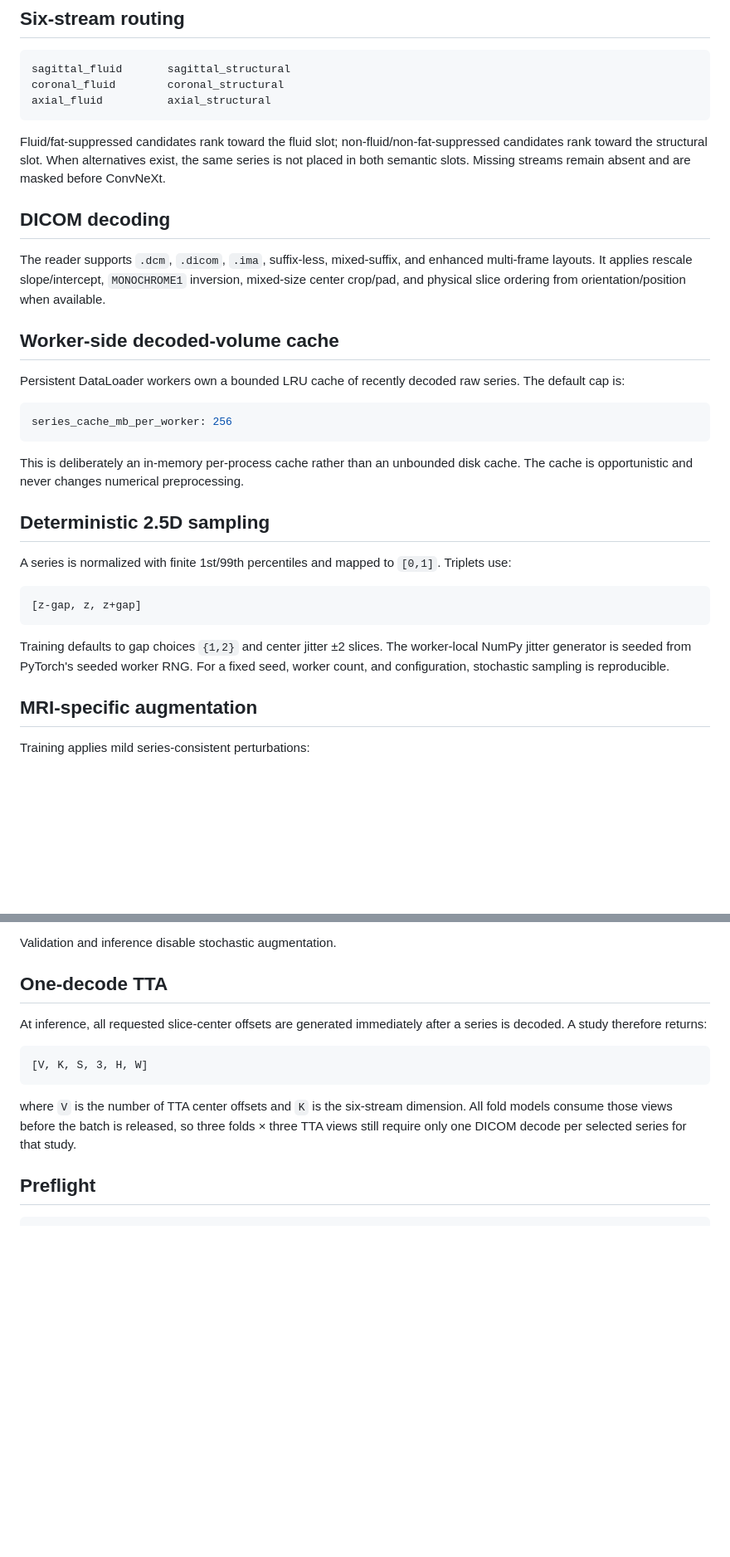
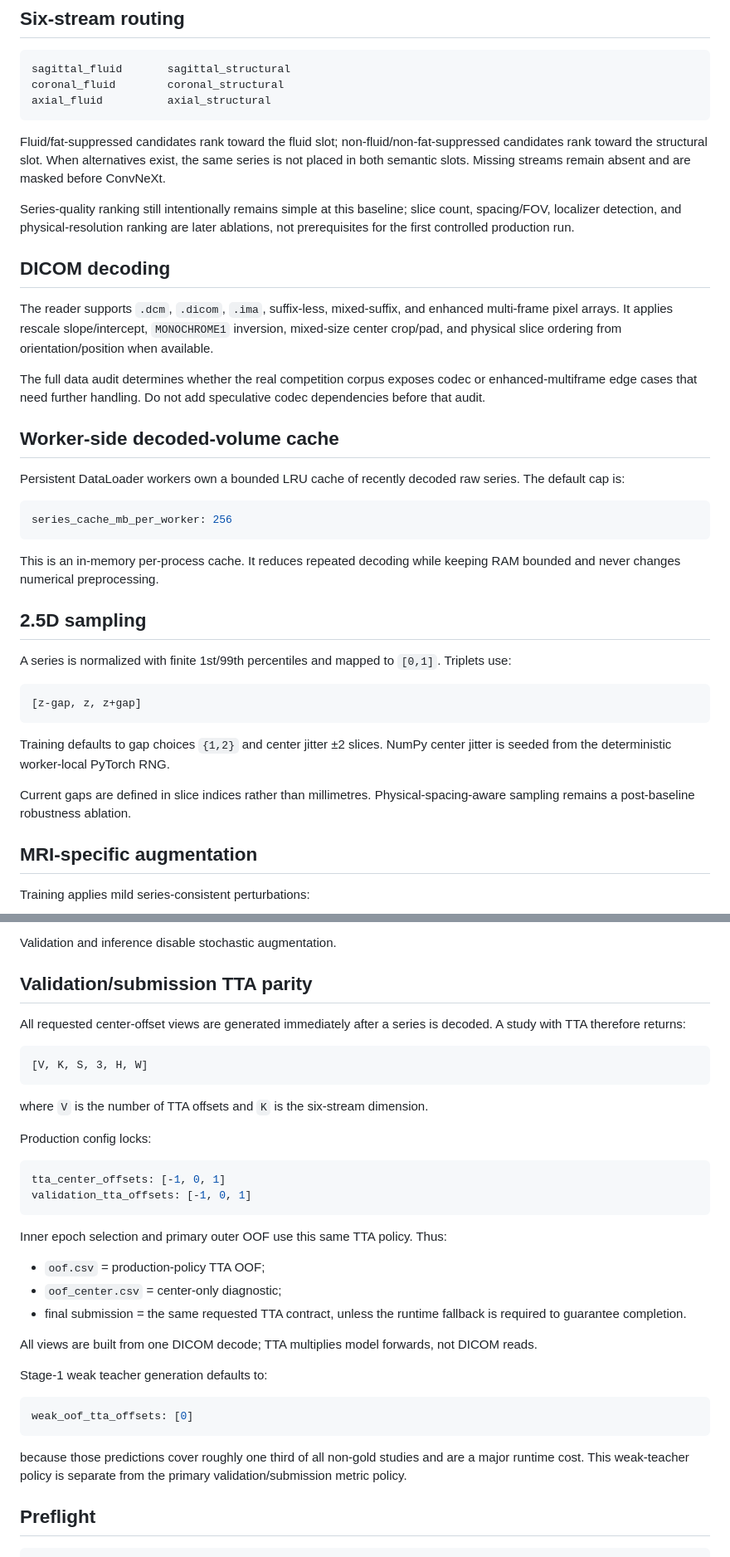
Before and after one commit to mtalafha90/CNN_CPC, a Markdown page: docs/data.md, 2 parts joined by grey strips. Shown at 83% size. Drawn GitHub-style; blank space fills up the shorter version.

````diff
--- a/docs/data.md
+++ b/docs/data.md
@@ -26,9 +26,13 @@ axial_fluid          axial_structural
 
 Fluid/fat-suppressed candidates rank toward the fluid slot; non-fluid/non-fat-suppressed candidates rank toward the structural slot. When alternatives exist, the same series is not placed in both semantic slots. Missing streams remain absent and are masked before ConvNeXt.
 
+Series-quality ranking still intentionally remains simple at this baseline; slice count, spacing/FOV, localizer detection, and physical-resolution ranking are later ablations, not prerequisites for the first controlled production run.
+
 ## DICOM decoding
 
-The reader supports `.dcm`, `.dicom`, `.ima`, suffix-less, mixed-suffix, and enhanced multi-frame layouts. It applies rescale slope/intercept, `MONOCHROME1` inversion, mixed-size center crop/pad, and physical slice ordering from orientation/position when available.
+The reader supports `.dcm`, `.dicom`, `.ima`, suffix-less, mixed-suffix, and enhanced multi-frame pixel arrays. It applies rescale slope/intercept, `MONOCHROME1` inversion, mixed-size center crop/pad, and physical slice ordering from orientation/position when available.
+
+The full data audit determines whether the real competition corpus exposes codec or enhanced-multiframe edge cases that need further handling. Do not add speculative codec dependencies before that audit.
 
 ## Worker-side decoded-volume cache
 
@@ -38,9 +42,9 @@ Persistent DataLoader workers own a bounded LRU cache of recently decoded raw se
 series_cache_mb_per_worker: 256
 ```
 
-This is deliberately an in-memory per-process cache rather than an unbounded disk cache. The cache is opportunistic and never changes numerical preprocessing.
+This is an in-memory per-process cache. It reduces repeated decoding while keeping RAM bounded and never changes numerical preprocessing.
 
-## Deterministic 2.5D sampling
+## 2.5D sampling
 
 A series is normalized with finite 1st/99th percentiles and mapped to `[0,1]`. Triplets use:
 
@@ -48,7 +52,9 @@ A series is normalized with finite 1st/99th percentiles and mapped to `[0,1]`. T
 [z-gap, z, z+gap]
 ```
 
-Training defaults to gap choices `{1,2}` and center jitter ±2 slices. The worker-local NumPy jitter generator is seeded from PyTorch's seeded worker RNG. For a fixed seed, worker count, and configuration, stochastic sampling is reproducible.
+Training defaults to gap choices `{1,2}` and center jitter ±2 slices. NumPy center jitter is seeded from the deterministic worker-local PyTorch RNG.
+
+Current gaps are defined in slice indices rather than millimetres. Physical-spacing-aware sampling remains a post-baseline robustness ablation.
 
 ## MRI-specific augmentation
 
@@ -63,15 +69,38 @@ Training applies mild series-consistent perturbations:
 
 Validation and inference disable stochastic augmentation.
 
-## One-decode TTA
+## Validation/submission TTA parity
 
-At inference, all requested slice-center offsets are generated immediately after a series is decoded. A study therefore returns:
+All requested center-offset views are generated immediately after a series is decoded. A study with TTA therefore returns:
 
 ```text
 [V, K, S, 3, H, W]
 ```
 
-where `V` is the number of TTA center offsets and `K` is the six-stream dimension. All fold models consume those views before the batch is released, so three folds × three TTA views still require only one DICOM decode per selected series for that study.
+where `V` is the number of TTA offsets and `K` is the six-stream dimension.
+
+Production config locks:
+
+```yaml
+tta_center_offsets: [-1, 0, 1]
+validation_tta_offsets: [-1, 0, 1]
+```
+
+Inner epoch selection and primary outer OOF use this same TTA policy. Thus:
+
+- `oof.csv` = production-policy TTA OOF;
+- `oof_center.csv` = center-only diagnostic;
+- final submission = the same requested TTA contract, unless the runtime fallback is required to guarantee completion.
+
+All views are built from one DICOM decode; TTA multiplies model forwards, not DICOM reads.
+
+Stage-1 weak teacher generation defaults to:
+
+```yaml
+weak_oof_tta_offsets: [0]
+```
+
+because those predictions cover roughly one third of all non-gold studies and are a major runtime cost. This weak-teacher policy is separate from the primary validation/submission metric policy.
 
 ## Preflight
 
````
Also changed, not shown: other parts of docs/data.md (+48 -9 lines).
